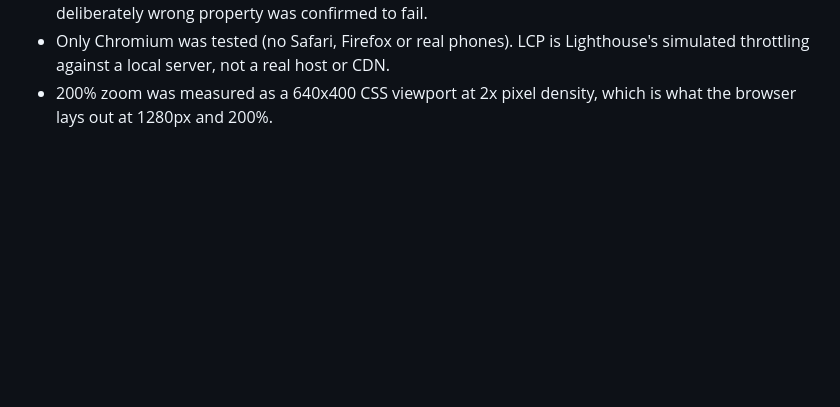
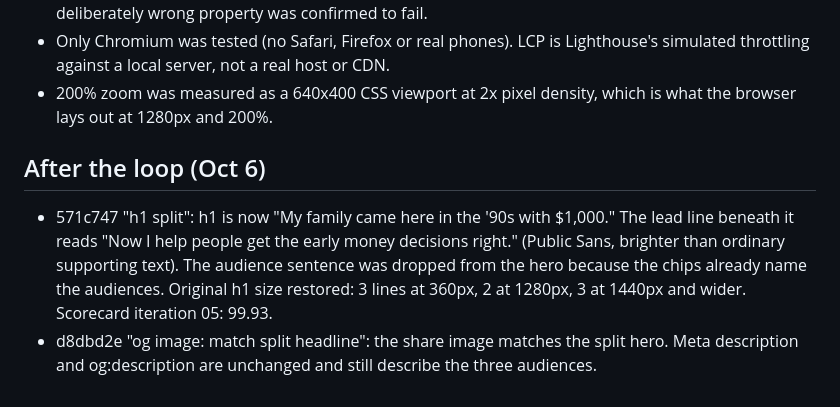
Before and after one commit to pmjalili123/sparta, a Markdown page: STATUS.md, the part around the change. Drawn GitHub-style; blank space fills up the shorter version.

Commit message:
STATUS: record h1 split and og image update
Co-Authored-By: Claude Opus 5.5 <noreply@anthropic.com>
Claude-Session: https://claude.ai/code/session_01RgMcPSvb3wFQkiVnY4NCsH

```diff
--- a/STATUS.md
+++ b/STATUS.md
@@ -78,3 +78,7 @@ Not measurable here, and why:
 - The official schema.org validator and Google Rich Results test are blocked. JSON-LD was validated offline by type-checking it against schema-dts (the schema.org vocabulary) with tsc --strict, and a deliberately wrong property was confirmed to fail.
 - Only Chromium was tested (no Safari, Firefox or real phones). LCP is Lighthouse's simulated throttling against a local server, not a real host or CDN.
 - 200% zoom was measured as a 640x400 CSS viewport at 2x pixel density, which is what the browser lays out at 1280px and 200%.
+
+## After the loop (Oct 6)
+- 571c747 "h1 split": h1 is now "My family came here in the '90s with $1,000." The lead line beneath it reads "Now I help people get the early money decisions right." (Public Sans, brighter than ordinary supporting text). The audience sentence was dropped from the hero because the chips already name the audiences. Original h1 size restored: 3 lines at 360px, 2 at 1280px, 3 at 1440px and wider. Scorecard iteration 05: 99.93.
+- d8dbd2e "og image: match split headline": the share image matches the split hero. Meta description and og:description are unchanged and still describe the three audiences.
```
